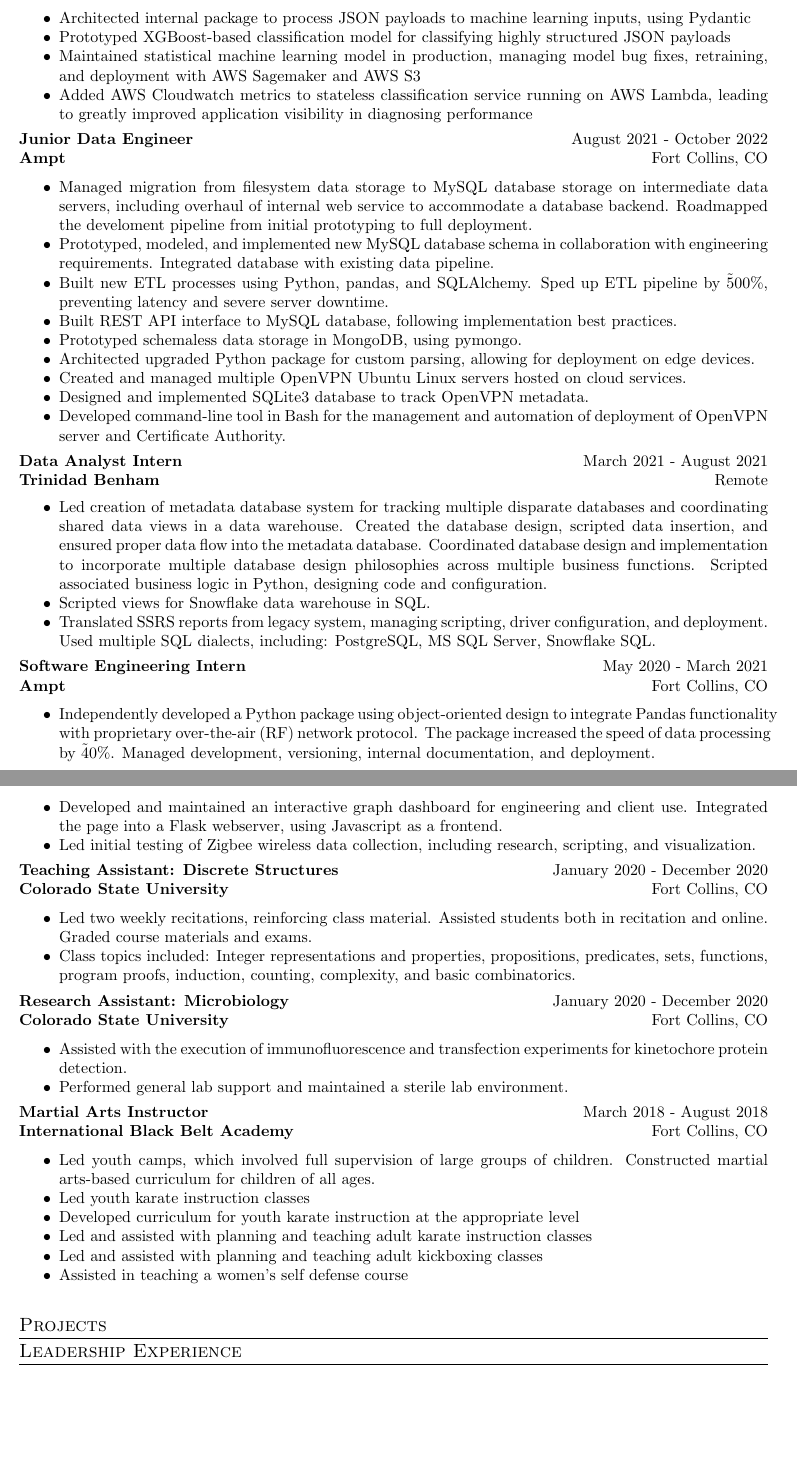
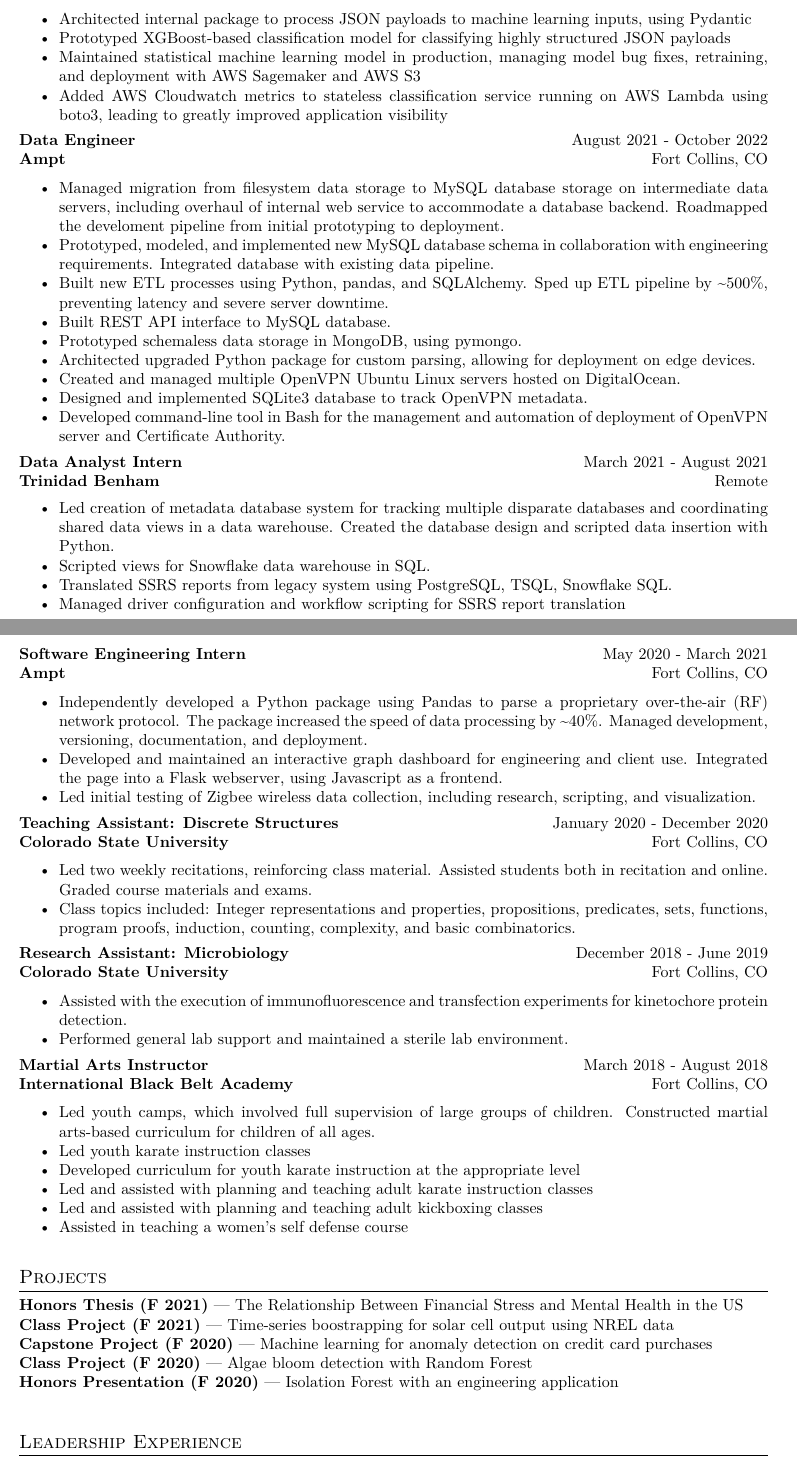
Before and after one commit to BostonTLee/cv, a LaTeX CV (cv.tex): two parts of pages 1 and 2 of 3, joined at a grey line, cut so that both start at the same text, the shorter picture padded with empty space. Compiled offline with pdfLaTeX.

Commit message:
More updates

```diff
--- a/cv.tex
+++ b/cv.tex
@@ -5,6 +5,8 @@
 \usepackage[empty]{fullpage}
 \usepackage{titlesec}
 \usepackage{marvosym}
+\usepackage{lmodern}
+\usepackage[T1]{fontenc}
 \usepackage[usenames,dvipsnames]{color}
 \usepackage{verbatim}
 \usepackage{enumitem}
@@ -20,6 +22,7 @@
     pdftitle={Boston CV},
     pdfpagemode=FullScreen,
 }
+\usepackage{ifthen}
 
 \urlstyle{same}
 
@@ -27,6 +30,7 @@
 
 \setcounter{secnumdepth}{0}
 \setlist{nosep}
+\setlength{\parindent}{0pt}
 
 \titleformat{\section}{
   \vspace{-3pt}\scshape\raggedright\large
@@ -70,6 +74,10 @@
 \leavevmode
 }
 
+\newcommand{\project}[3]{
+\textbf{#1 (#2)} --- #3
+}
+
 % \newcommand{\resumeSubheading}[4]{
 % \vspace{-1pt}\item[]
 % % \begin{tabular*}{\textwidth}{@{}l@{\extracolsep{\fill}}r}
@@ -120,72 +135,38 @@
 % Response
 
 \resumeSubheading{Data Engineer}{Proofpoint}{October 2022 - Present}{Remote}{
-	\begin{itemize}
+\begin{itemize}
 
-		\item Architected internal package to process JSON payloads to
-			machine learning inputs, using Pydantic
+	\item Architected internal package to process JSON payloads to machine learning inputs, using Pydantic
+	\item Prototyped XGBoost-based classification model for classifying highly structured JSON payloads
+	\item Maintained statistical machine learning model in production, managing model bug fixes, retraining, and deployment with AWS Sagemaker and AWS S3
+	\item Added AWS Cloudwatch metrics to stateless classification service running on AWS Lambda using boto3, leading to greatly improved application visibility
 
-		\item Prototyped XGBoost-based classification model for
-			classifying highly structured JSON payloads
-
-		\item Maintained statistical machine learning model in
-			production, managing model bug fixes, retraining, and
-			deployment with AWS Sagemaker and AWS S3
-
-		\item Added AWS Cloudwatch metrics to stateless classification
-			service running on AWS Lambda, leading to greatly
-			improved application visibility in diagnosing
-			performance
-
-	\end{itemize}
+\end{itemize}
 }
 
-\resumeSubheading{Junior Data Engineer}{Ampt}{August 2021 - October 2022}{Fort Collins, CO}{
+\resumeSubheading{Data Engineer}{Ampt}{August 2021 - October 2022}{Fort Collins, CO}{
 \begin{itemize}
 
-	\item Managed migration from filesystem data storage to MySQL
-		database storage on intermediate data servers,
-		including overhaul of internal web service to accommodate
-		a database backend.
-		Roadmapped the develoment pipeline from initial prototyping
-		to full deployment.
-	\item Prototyped, modeled, and implemented new MySQL database schema in
-		collaboration with engineering requirements.
-		Integrated database with existing data pipeline.
-	\item Built new ETL processes using Python, pandas, and SQLAlchemy.
-		Sped up ETL pipeline by \~500\%, preventing latency and severe
-		server downtime.
-	\item Built REST API interface to MySQL database, following
-		implementation best practices.
-	\item Prototyped schemaless data storage in MongoDB, using pymongo.
-	\item Architected upgraded Python package for custom
-		parsing,
-		allowing for deployment on edge devices.
-	\item Created and managed multiple OpenVPN Ubuntu Linux servers
-		hosted on cloud services.
-	\item Designed and implemented SQLite3 database to track OpenVPN metadata.
-	\item Developed command-line
-		tool in Bash for the management and automation of
-		deployment of OpenVPN server and Certificate Authority.
+	\item Managed migration from filesystem data storage to MySQL database storage on intermediate data servers, including overhaul of internal web service to accommodate a database backend. Roadmapped the develoment pipeline from initial prototyping to deployment.
+	\item Prototyped, modeled, and implemented new MySQL database schema in collaboration with engineering requirements. Integrated database with existing data pipeline.
+	\item Built new ETL processes using Python, pandas, and SQLAlchemy.  Sped up ETL pipeline by \textasciitilde500\%, preventing latency and severe server downtime.
+	\item Built REST API interface to MySQL database.
+	\item Prototyped schemaless data storage in MongoDB, using pymongo. % CV-ONLY
+	\item Architected upgraded Python package for custom parsing, allowing for deployment on edge devices. % CV-ONLY
+	\item Created and managed multiple OpenVPN Ubuntu Linux servers hosted on DigitalOcean.
+	\item Designed and implemented SQLite3 database to track OpenVPN metadata. % CV-ONLY
+	\item Developed command-line tool in Bash for the management and automation of deployment of OpenVPN server and Certificate Authority. % CV-ONLY
 \end{itemize}
 }
 
 \resumeSubheading{Data Analyst Intern}{Trinidad Benham}{March 2021 - August 2021}{Remote}{
 \begin{itemize}
 
-\item Led creation of metadata database system for tracking multiple disparate
-	databases and coordinating shared data views in a data warehouse.
-	Created the database design, scripted data insertion, and ensured
-	proper data flow into the metadata database. Coordinated database
-	design and implementation to incorporate multiple database design
-	philosophies across multiple business functions. Scripted associated
-	business logic in Python, designing code and configuration.
-
-\item Scripted views for Snowflake data warehouse in SQL.
-
-\item Translated SSRS reports from legacy system, managing scripting, driver
-	configuration, and deployment. Used multiple SQL dialects, including:
-	PostgreSQL, MS SQL Server, Snowflake SQL.
+	\item Led creation of metadata database system for tracking multiple disparate databases and coordinating shared data views in a data warehouse.  Created the database design and scripted data insertion with Python.
+	\item Scripted views for Snowflake data warehouse in SQL.
+	\item Translated SSRS reports from legacy system using PostgreSQL, TSQL, Snowflake SQL.
+	\item Managed driver configuration and workflow scripting for SSRS report translation % CV-ONLY
 
 \end{itemize}
 }
@@ -193,61 +174,52 @@
 \resumeSubheading{Software Engineering Intern}{Ampt}{May 2020 - March 2021}{Fort Collins, CO}{
 \begin{itemize}
 
-\item Independently developed a Python package using object-oriented design to
-	integrate Pandas functionality with proprietary over-the-air (RF)
-	network protocol. The package increased the speed of data processing by
-	\~40\%. Managed development, versioning, internal documentation, and
-	deployment.
-
-\item Developed and maintained an interactive graph dashboard for engineering
-	and client use. Integrated the page into a Flask webserver, using
-	Javascript as a frontend.
-
-\item Led initial testing of Zigbee wireless data collection, including
-	research, scripting, and visualization.
+	\item Independently developed a Python package using Pandas to parse a proprietary over-the-air (RF) network protocol. The package increased the speed of data processing by \textasciitilde40\%. Managed development, versioning, documentation, and deployment.
+	\item Developed and maintained an interactive graph dashboard for engineering and client use. Integrated the page into a Flask webserver, using Javascript as a frontend.
+	\item Led initial testing of Zigbee wireless data collection, including research, scripting, and visualization. % CV-ONLY
 
 \end{itemize}
 }
 
-\resumeSubheading{Teaching Assistant: Discrete Structures}{Colorado State University}{January 2020 - December 2020}{Fort Collins, CO}{
-\begin{itemize}
+\resumeSubheading{Teaching Assistant: Discrete Structures}{Colorado State University}{January 2020 - December 2020}{Fort Collins, CO}{ % CV-ONLY
+\begin{itemize} % CV-ONLY
 
-\item Led two weekly recitations, reinforcing class material.
-	Assisted students both in recitation and online. Graded course
-	materials and exams.
+\item Led two weekly recitations, reinforcing class material.  Assisted students both in recitation and online. Graded course materials and exams. % CV-ONLY
+\item Class topics included: Integer representations and properties, propositions, predicates, sets, functions, program proofs, induction, counting, complexity, and basic combinatorics. % CV-ONLY
 
-\item Class topics included: Integer representations and properties,
-	propositions, predicates, sets, functions, program proofs, induction,
-	counting, complexity, and basic combinatorics.
+\end{itemize} % CV-ONLY
+} % CV-ONLY
 
-\end{itemize}
-}
+\resumeSubheading{Research Assistant: Microbiology}{Colorado State University}{December 2018 - June 2019}{Fort Collins, CO}{ % CV-ONLY
+\begin{itemize} % CV-ONLY
+	\item Assisted with the execution of immunofluorescence and transfection experiments for kinetochore protein detection. % CV-ONLY
+	\item Performed general lab support and maintained a sterile lab environment. % CV-ONLY
+\end{itemize} % CV-ONLY
+} % CV-ONLY
 
-\resumeSubheading{Research Assistant: Microbiology}{Colorado State University}{January 2020 - December 2020}{Fort Collins, CO}{
-\begin{itemize}
-	\item Assisted with the execution of immunofluorescence and
-		transfection experiments for kinetochore protein detection.
-	\item Performed general lab support and maintained a sterile lab environment.
-\end{itemize}
-}
-
-\resumeSubheading{Martial Arts Instructor}{International Black Belt Academy}{March 2018 - August 2018}{Fort Collins, CO}{
-\begin{itemize}
-	\item Led youth camps, which involved full supervision of large
-		groups of children. Constructed martial arts-based curriculum for children of
-		all ages.
-	\item Led youth karate instruction classes
-	\item Developed curriculum for youth karate instruction at the appropriate level
-	\item Led and assisted with planning and teaching adult karate instruction classes
-	\item Led and assisted with planning and teaching adult kickboxing classes
-	\item Assisted in teaching a women's self defense course
-\end{itemize}
-}
+\resumeSubheading{Martial Arts Instructor}{International Black Belt Academy}{March 2018 - August 2018}{Fort Collins, CO}{ % CV-ONLY
+\begin{itemize} % CV-ONLY
+	\item Led youth camps, which involved full supervision of large % CV-ONLY
+		groups of children. Constructed martial arts-based curriculum for children of % CV-ONLY
+		all ages. % CV-ONLY
+	\item Led youth karate instruction classes % CV-ONLY
+	\item Developed curriculum for youth karate instruction at the appropriate level % CV-ONLY
+	\item Led and assisted with planning and teaching adult karate instruction classes % CV-ONLY
+	\item Led and assisted with planning and teaching adult kickboxing classes % CV-ONLY
+	\item Assisted in teaching a women's self defense course % CV-ONLY
+\end{itemize} % CV-ONLY
+} % CV-ONLY
 
 % \resumeSubheading{Test}{Test}{Test}{Test}
 
 
-\section{Projects}
+\section{Projects} % CV-ONLY
+ % CV-ONLY
+\project{Honors Thesis}{F 2021}{The Relationship Between Financial Stress and Mental Health in the US}\\ % CV-ONLY
+\project{Class Project}{F 2021}{Time-series boostrapping for solar cell output using NREL data}\\ % CV-ONLY
+\project{Capstone Project}{F 2020}{Machine learning for anomaly detection on credit card purchases}\\ % CV-ONLY
+\project{Class Project}{F 2020}{Algae bloom detection with Random Forest}\\ % CV-ONLY
+\project{Honors Presentation}{F 2020}{Isolation Forest with an engineering application}\\ % CV-ONLY
 
-\section{Leadership Experience}
 
+\section{Leadership Experience} % CV-ONLY
@@ -282,2 +237,0 @@
-\award{Early Undergraduate Achievement Award}{CSU Statistics Department}{May 2022}{
-	This award is given to a promising student early in their academic career.
@@ -289,0 +240,3 @@
+\award{Maurice Davies Award}{CSU Statistics Department}{May 2022}{ % CV-ONLY
+	The CSU Statistics department's most prestigious undergraduate award. More information can be found here: https://statistics.colostate.edu/maurice-davies-award/ % CV-ONLY
+} % CV-ONLY
```
Also changed, not shown: cv.tex (66 more changed lines).
